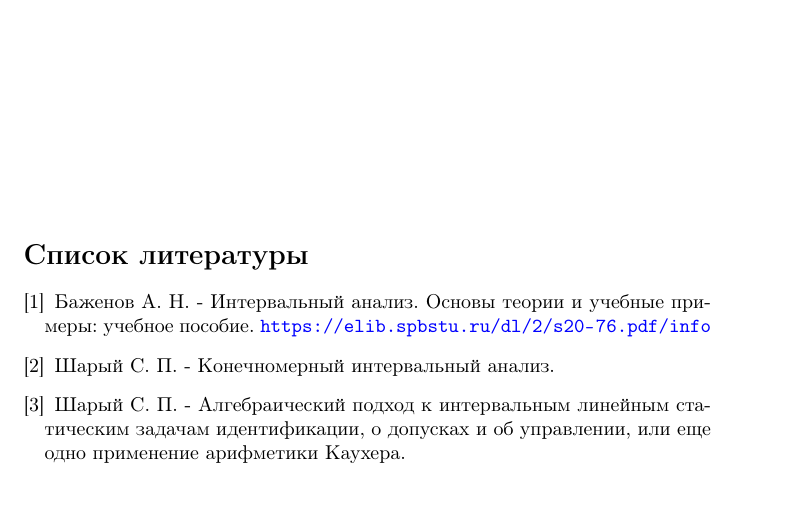
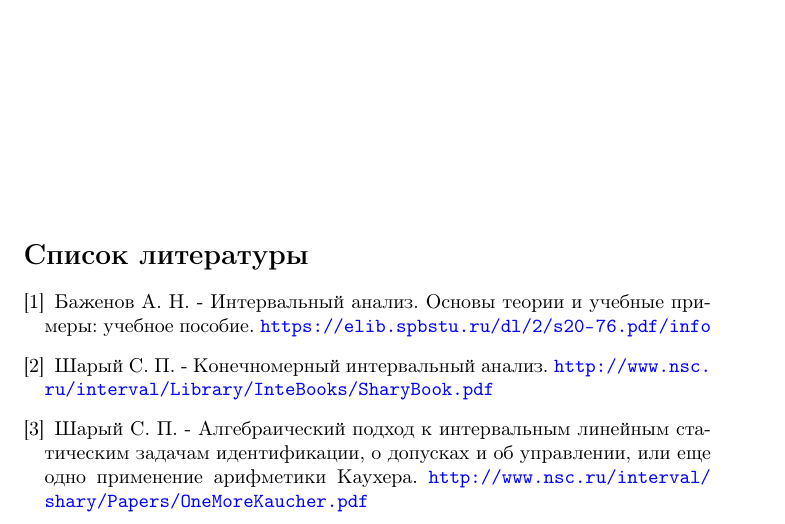
Before and after one commit to mitenevav/computer_complex, a LaTeX document (course_project/report/main.tex): part of page 11 of 11, cut so that both start at the same text. Compiled offline with pdfLaTeX.

Commit message:
add urls

```diff
--- a/course_project/report/main.tex
+++ b/course_project/report/main.tex
@@ -462,7 +462,9 @@
 \begin{thebibliography}{}
     \bibitem{litlink1}  Баженов А. Н.  -  Интервальный анализ. Основы теории и учебные примеры: учебное пособие.  \url{https://elib.spbstu.ru/dl/2/s20-76.pdf/info}
     \bibitem{litlink2}  Шарый С. П.  -  Конечномерный интервальный анализ.
+    \url{http://www.nsc.ru/interval/Library/InteBooks/SharyBook.pdf}
     \bibitem{litlink3}  Шарый С. П.  -  Алгебраический подход к интервальным линейным статическим задачам идентификации, о допусках и об управлении, или еще одно применение арифметики Каухера.
+    \url{http://www.nsc.ru/interval/shary/Papers/OneMoreKaucher.pdf}
 \end{thebibliography}
 
 \end{document}
```
Also changed, not shown: course_project/report/course_project.pdf.
